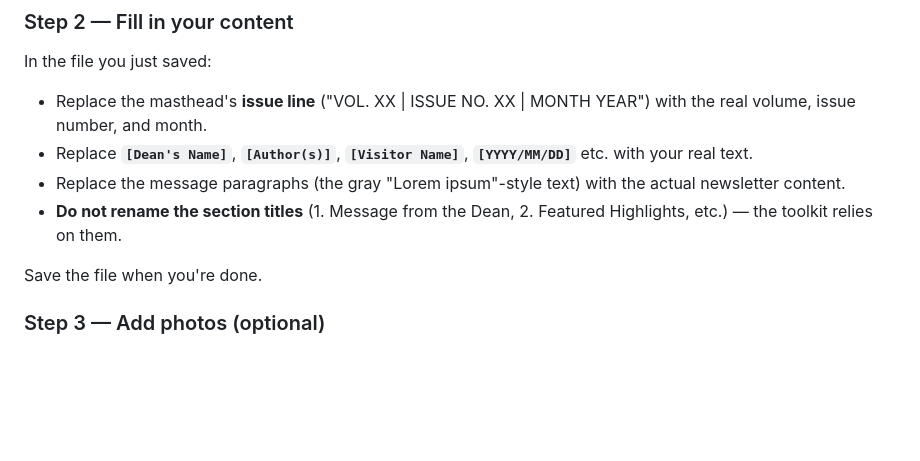
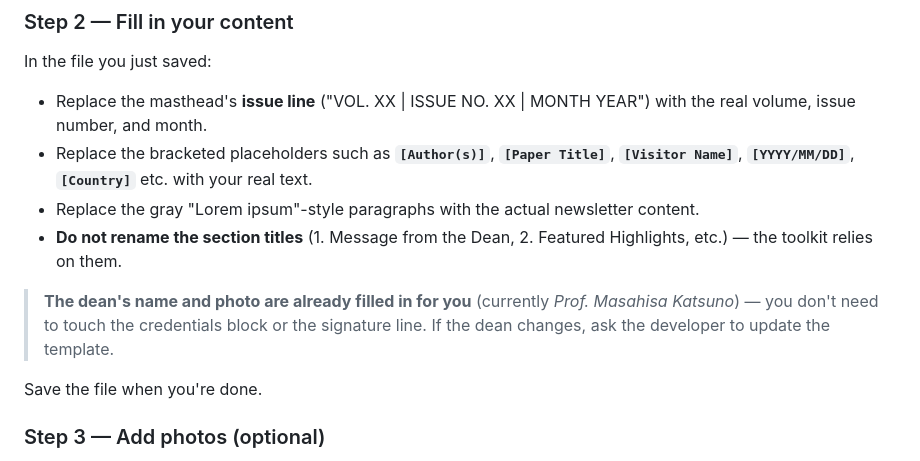
Before and after one commit to BasileChretien/Newsletter-graduate-school-medicine, a Markdown page: README.md, the part around the change. GitHub-like rendering; blank space fills up the shorter version.

Commit message:
docs: drop [Dean's Name] from the Step 2 placeholder list
The dean's name + signature are pre-filled in the template now
(Prof. Masahisa Katsuno, baked in by scripts/build_template.py).
Step 2 was still telling editors to "Replace [Dean's Name]" — stale.

- Removed [Dean's Name] from the list of placeholders to replace.
- Added concrete examples that actually exist in the template
  ([Paper Title], [Country]) so the editor knows what to look for.
- Added a callout reminding the editor that dean info is already
  populated and doesn't need editing, with a hand-off note for
  whoever maintains the toolkit when the dean changes.

```diff
--- a/README.md
+++ b/README.md
@@ -90,9 +90,11 @@ Rules: lowercase `issue`, then a hyphen, then digits, then `.docx`. **No spaces.
 In the file you just saved:
 
 - Replace the masthead's **issue line** ("VOL. XX | ISSUE NO. XX | MONTH YEAR") with the real volume, issue number, and month.
-- Replace **`[Dean's Name]`**, **`[Author(s)]`**, **`[Visitor Name]`**, **`[YYYY/MM/DD]`** etc. with your real text.
-- Replace the message paragraphs (the gray "Lorem ipsum"-style text) with the actual newsletter content.
+- Replace the bracketed placeholders such as **`[Author(s)]`**, **`[Paper Title]`**, **`[Visitor Name]`**, **`[YYYY/MM/DD]`**, **`[Country]`** etc. with your real text.
+- Replace the gray "Lorem ipsum"-style paragraphs with the actual newsletter content.
 - **Do not rename the section titles** (1. Message from the Dean, 2. Featured Highlights, etc.) — the toolkit relies on them.
+
+> **The dean's name and photo are already filled in for you** (currently *Prof. Masahisa Katsuno*) — you don't need to touch the credentials block or the signature line. If the dean changes, ask the developer to update the template.
 
 Save the file when you're done.
 
```
